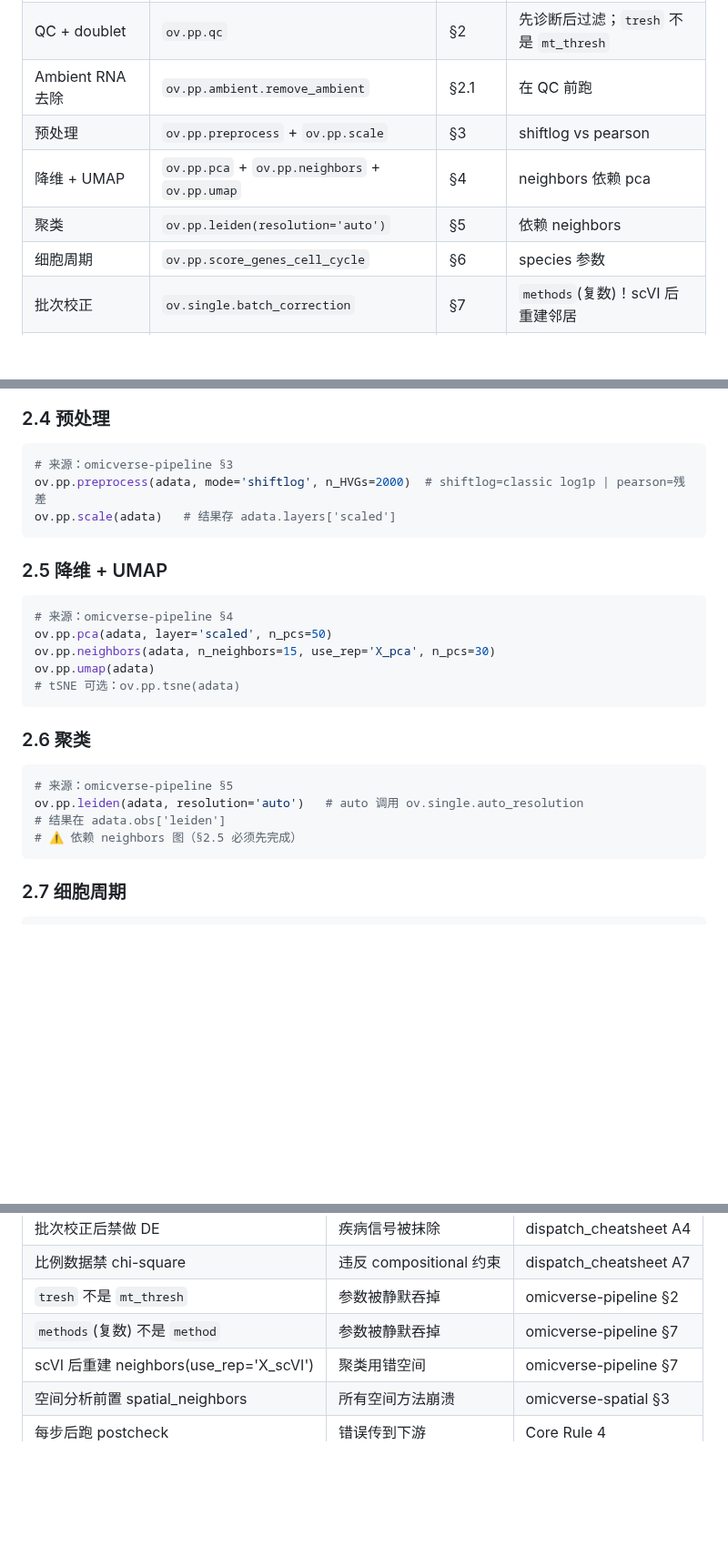
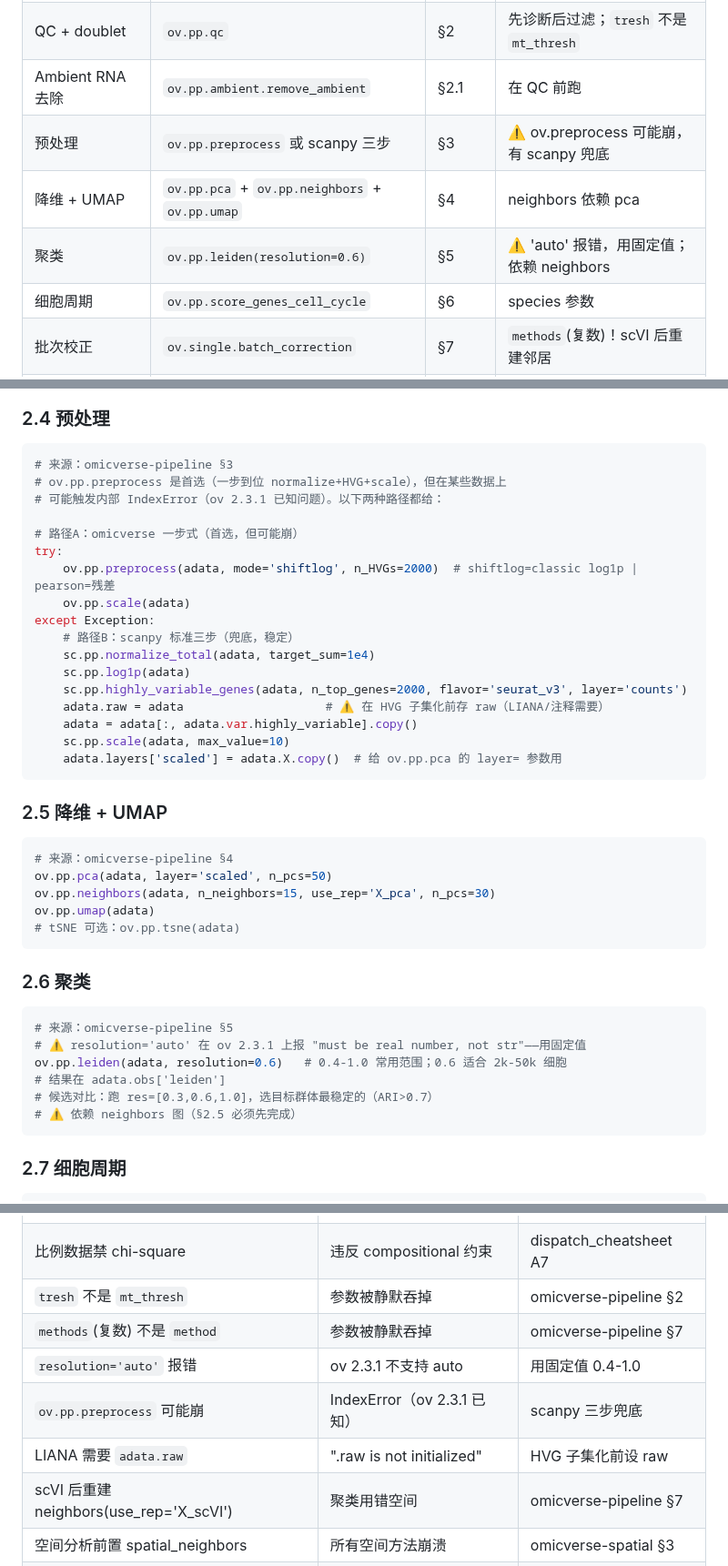
Before and after one commit to Lyao-lab/cns-bio-pilot, a Markdown page: references/analysis_reference.md, 3 parts joined by grey strips. Shown at 91% size. Rendered like a GitHub page; blank space fills up the shorter version.

Commit message:
fix: analysis_reference 真实数据测试发现 3 个代码模板 bug
用 2000 细胞小子集快速测试 analysis_reference.md 的代码模板，发现 3 个真 bug：

1. ov.pp.preprocess 在 ov 2.3.1 上崩溃（IndexError: list index out of range）
   - shiftlog 和 pearson 两种模式都崩
   - 修复：加 scanpy 三步兜底（normalize_total+log1p+HVG+scale），try/except 自动切换
   - 兜底路径额外修正：HVG 子集化前设 adata.raw（LIANA/注释需要）

2. ov.pp.leiden(resolution='auto') 报 'must be real number, not str'
   - ov 2.3.1 不支持 'auto' 字符串参数
   - 修复：改为固定值 resolution=0.6（0.4-1.0 常用范围）
   - 同步修源文件 omicverse-pipeline/SKILL.md line 198/472

3. ov.single.run_liana 报 '.raw is not initialized'
   - LIANA 需要 adata.raw（含所有基因的归一化表达）
   - 修复：§2.4 scanpy 兜底路径显式设 adata.raw=adata（HVG 子集化前）

§7 纪律速查表加 3 条新红线。
速查卡 §2.4/§2.6 同步更新。

验证：修后 scanpy 兜底路径 + 固定 resolution + raw 设置，
pca/neighbors/umap/leiden/find_markers 全部 ✅ 通过。

````diff
--- a/references/analysis_reference.md
+++ b/references/analysis_reference.md
@@ -12,9 +12,9 @@
 | 数据加载 + counts 保留 | `sc.read_*` + `layers['counts']=X.copy()` | §1 | counts 必须在 QC 前存 |
 | QC + doublet | `ov.pp.qc` | §2 | 先诊断后过滤；`tresh` 不是 `mt_thresh` |
 | Ambient RNA 去除 | `ov.pp.ambient.remove_ambient` | §2.1 | 在 QC 前跑 |
-| 预处理 | `ov.pp.preprocess` + `ov.pp.scale` | §3 | shiftlog vs pearson |
+| 预处理 | `ov.pp.preprocess` 或 scanpy 三步 | §3 | ⚠️ ov.preprocess 可能崩，有 scanpy 兜底 |
 | 降维 + UMAP | `ov.pp.pca` + `ov.pp.neighbors` + `ov.pp.umap` | §4 | neighbors 依赖 pca |
-| 聚类 | `ov.pp.leiden(resolution='auto')` | §5 | 依赖 neighbors |
+| 聚类 | `ov.pp.leiden(resolution=0.6)` | §5 | ⚠️ 'auto' 报错，用固定值；依赖 neighbors |
 | 细胞周期 | `ov.pp.score_genes_cell_cycle` | §6 | species 参数 |
 | 批次校正 | `ov.single.batch_correction` | §7 | `methods`(复数)！scVI 后重建邻居 |
 | Marker + 注释 | `ov.single.find_markers` + `ov.single.pySCSA` | §8 | 层级注释（先 lineage 后 subtype） |
@@ -86,8 +86,22 @@ ov.pp.ambient.remove_ambient(adata, method='soupx', raw=raw_adata)
 ### 2.4 预处理
 ```python
 # 来源：omicverse-pipeline §3
-ov.pp.preprocess(adata, mode='shiftlog', n_HVGs=2000)  # shiftlog=classic log1p | pearson=残差
-ov.pp.scale(adata)   # 结果存 adata.layers['scaled']
+# ov.pp.preprocess 是首选（一步到位 normalize+HVG+scale），但在某些数据上
+# 可能触发内部 IndexError（ov 2.3.1 已知问题）。以下两种路径都给：
+
+# 路径A：omicverse 一步式（首选，但可能崩）
+try:
+    ov.pp.preprocess(adata, mode='shiftlog', n_HVGs=2000)  # shiftlog=classic log1p | pearson=残差
+    ov.pp.scale(adata)
+except Exception:
+    # 路径B：scanpy 标准三步（兜底，稳定）
+    sc.pp.normalize_total(adata, target_sum=1e4)
+    sc.pp.log1p(adata)
+    sc.pp.highly_variable_genes(adata, n_top_genes=2000, flavor='seurat_v3', layer='counts')
+    adata.raw = adata                    # ⚠️ 在 HVG 子集化前存 raw（LIANA/注释需要）
+    adata = adata[:, adata.var.highly_variable].copy()
+    sc.pp.scale(adata, max_value=10)
+    adata.layers['scaled'] = adata.X.copy()  # 给 ov.pp.pca 的 layer= 参数用
 ```
 
 ### 2.5 降维 + UMAP
@@ -102,8 +116,10 @@ ov.pp.umap(adata)
 ### 2.6 聚类
 ```python
 # 来源：omicverse-pipeline §5
-ov.pp.leiden(adata, resolution='auto')   # auto 调用 ov.single.auto_resolution
+# ⚠️ resolution='auto' 在 ov 2.3.1 上报 "must be real number, not str"——用固定值
+ov.pp.leiden(adata, resolution=0.6)   # 0.4-1.0 常用范围；0.6 适合 2k-50k 细胞
 # 结果在 adata.obs['leiden']
+# 候选对比：跑 res=[0.3,0.6,1.0]，选目标群体最稳定的（ARI>0.7）
 # ⚠️ 依赖 neighbors 图（§2.5 必须先完成）
 ```
 
@@ -313,6 +330,9 @@ ov.bulk.pyWGCNA(adata, method='signed')   # 'signed'|'unsigned'
 | 比例数据禁 chi-square | 违反 compositional 约束 | dispatch_cheatsheet A7 |
 | `tresh` 不是 `mt_thresh` | 参数被静默吞掉 | omicverse-pipeline §2 |
 | `methods`(复数) 不是 `method` | 参数被静默吞掉 | omicverse-pipeline §7 |
+| `resolution='auto'` 报错 | ov 2.3.1 不支持 auto | 用固定值 0.4-1.0 |
+| `ov.pp.preprocess` 可能崩 | IndexError（ov 2.3.1 已知） | scanpy 三步兜底 |
+| LIANA 需要 `adata.raw` | ".raw is not initialized" | HVG 子集化前设 raw |
 | scVI 后重建 neighbors(use_rep='X_scVI') | 聚类用错空间 | omicverse-pipeline §7 |
 | 空间分析前置 spatial_neighbors | 所有空间方法崩溃 | omicverse-spatial §3 |
 | 每步后跑 postcheck | 错误传到下游 | Core Rule 4 |
````
Also changed, not shown: other parts of references/analysis_reference.md (+1 -0 lines), 1 other file.
